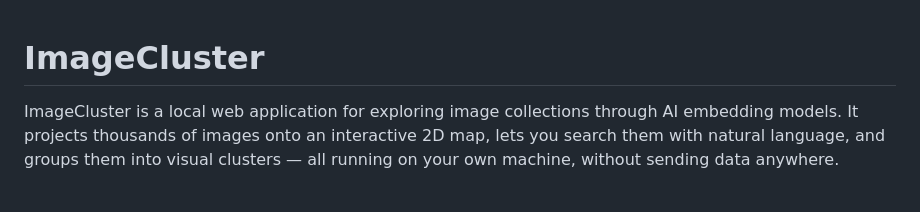
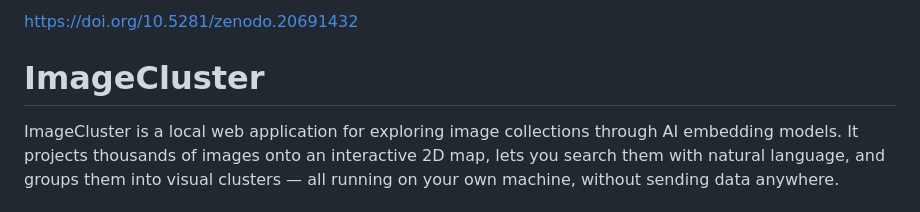
Before and after one commit to paolodegasperis/ImageCluster, a Markdown page: README.md, the part around the change. Rendered like a GitHub page.

```diff
--- a/README.md
+++ b/README.md
@@ -1,3 +1,4 @@
+https://doi.org/10.5281/zenodo.20691432
 # ImageCluster
 
 ImageCluster is a local web application for exploring image collections through AI embedding models. It projects thousands of images onto an interactive 2D map, lets you search them with natural language, and groups them into visual clusters — all running on your own machine, without sending data anywhere.
```
